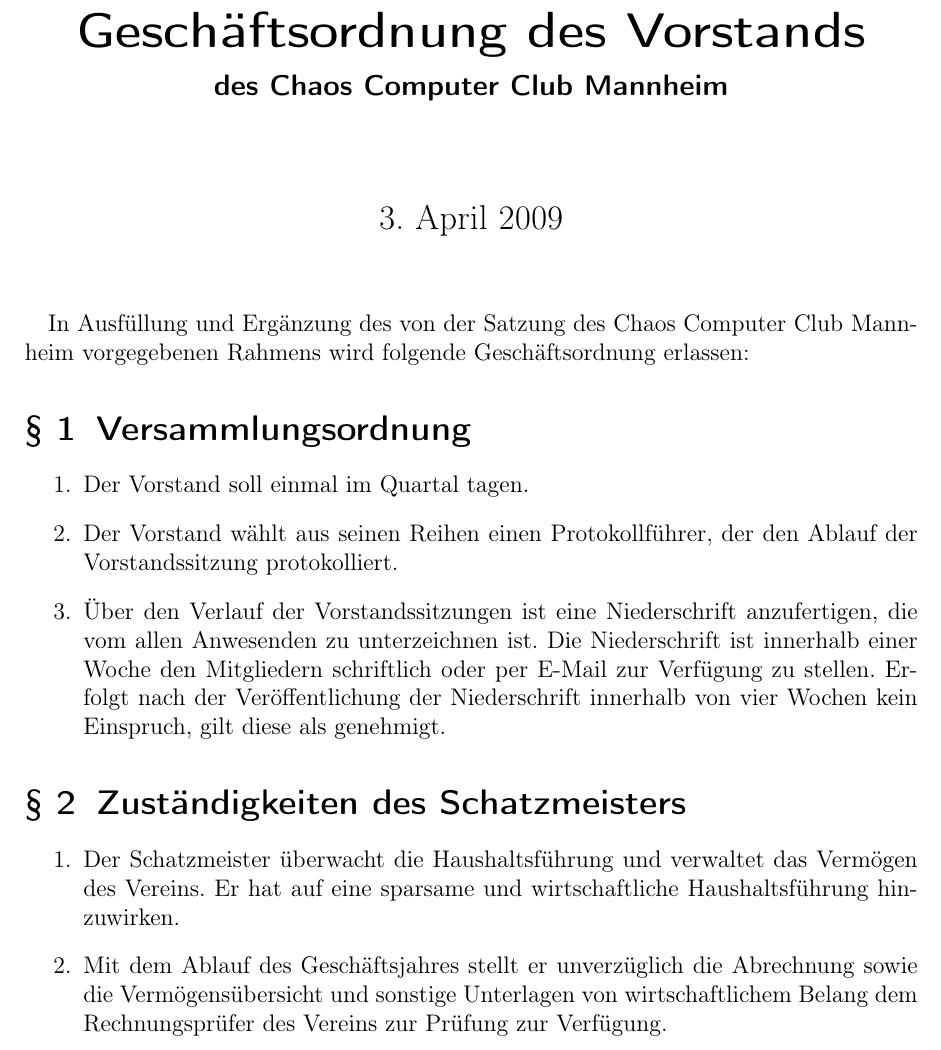
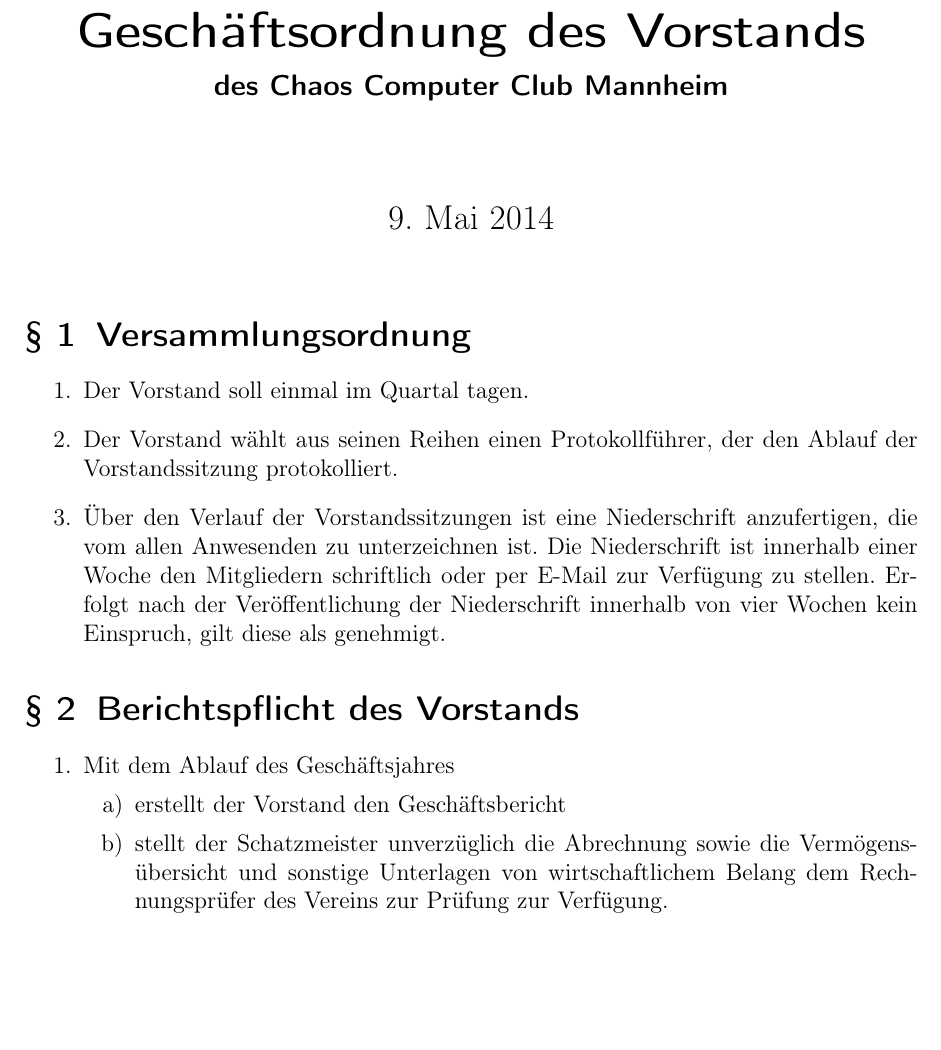
Before and after one commit to C3MA/satzung, a LaTeX document (Geschaeftsordnung des Vorstands.tex): part of page 1 of 2, cut so that both start at the same text, the shorter picture padded with empty space. Compiled offline with pdfLaTeX; the source files are stored in an older character set and shown here as Unicode.

Commit message:
Änderungen von pcopfer eingefügt

```diff
--- a/Geschaeftsordnung des Vorstands.tex
+++ b/Geschaeftsordnung des Vorstands.tex
@@ -7,37 +7,27 @@
 \title{Geschäftsordnung des Vorstands}
 \subtitle{des Chaos Computer Club Mannheim}
 \author{}
-\date{3. April 2009}
+\date{9. Mai 2014}
 
 \renewcommand*\thesection{\S~\arabic{section}}
 
 \begin{document}
 \maketitle
-In Ausfüllung und Ergänzung des von der Satzung des Chaos Computer Club
-Mannheim vorgegebenen Rahmens wird folgende Geschäftsordnung erlassen:
 
 \section{Versammlungsordnung}
 \begin{enumerate}
 	\item Der Vorstand soll einmal im Quartal tagen.
-\item Der Vorstand wählt aus seinen Reihen einen Protokollführer, der den
-Ablauf der Vorstandssitzung protokolliert.
-	\item Über den Verlauf der Vorstandssitzungen ist eine Niederschrift
-anzufertigen, die vom allen Anwesenden zu unterzeichnen ist. Die
-Niederschrift ist innerhalb einer Woche den Mitgliedern schriftlich oder
-per E-Mail zur Verfügung zu stellen. Erfolgt nach der Veröffentlichung der
-Niederschrift innerhalb von vier Wochen kein Einspruch, gilt diese als
-genehmigt.
+	\item Der Vorstand wählt aus seinen Reihen einen Protokollführer, der den Ablauf der Vorstandssitzung protokolliert.
+	\item Über den Verlauf der Vorstandssitzungen ist eine Niederschrift anzufertigen, die vom allen Anwesenden zu unterzeichnen ist. Die Niederschrift ist innerhalb einer Woche den Mitgliedern schriftlich oder per E-Mail zur Verfügung zu stellen. Erfolgt nach der Veröffentlichung der Niederschrift innerhalb von vier Wochen kein Einspruch, gilt diese als genehmigt.
 \end{enumerate}
 
-\section{Zuständigkeiten des Schatzmeisters}
+\section{Berichtspflicht des Vorstands}
 \begin{enumerate}
-	\item Der Schatzmeister überwacht die Haushaltsführung und verwaltet das
-Vermögen des Vereins. Er hat auf eine sparsame und wirtschaftliche
-Haushaltsführung hinzuwirken.
-	\item Mit dem Ablauf des Geschäftsjahres stellt er unverzüglich die Abrechnung
-sowie die Vermögensübersicht und sonstige Unterlagen von
-wirtschaftlichem Belang dem Rechnungsprüfer des Vereins zur Prüfung zur
-Verfügung.
+	\item Mit dem Ablauf des Geschäftsjahres
+		\begin{enumerate}
+			\item erstellt der Vorstand den Geschäftsbericht
+			\item  stellt der Schatzmeister unverzüglich die Abrechnung sowie die Vermögensübersicht und sonstige Unterlagen von wirtschaftlichem Belang dem Rechnungsprüfer des Vereins zur Prüfung zur Verfügung.
+		\end{enumerate}
 \end{enumerate}
 
 \section{Beiräte}
```
Also changed, not shown: Geschaeftsordnung des Vorstands.pdf.
